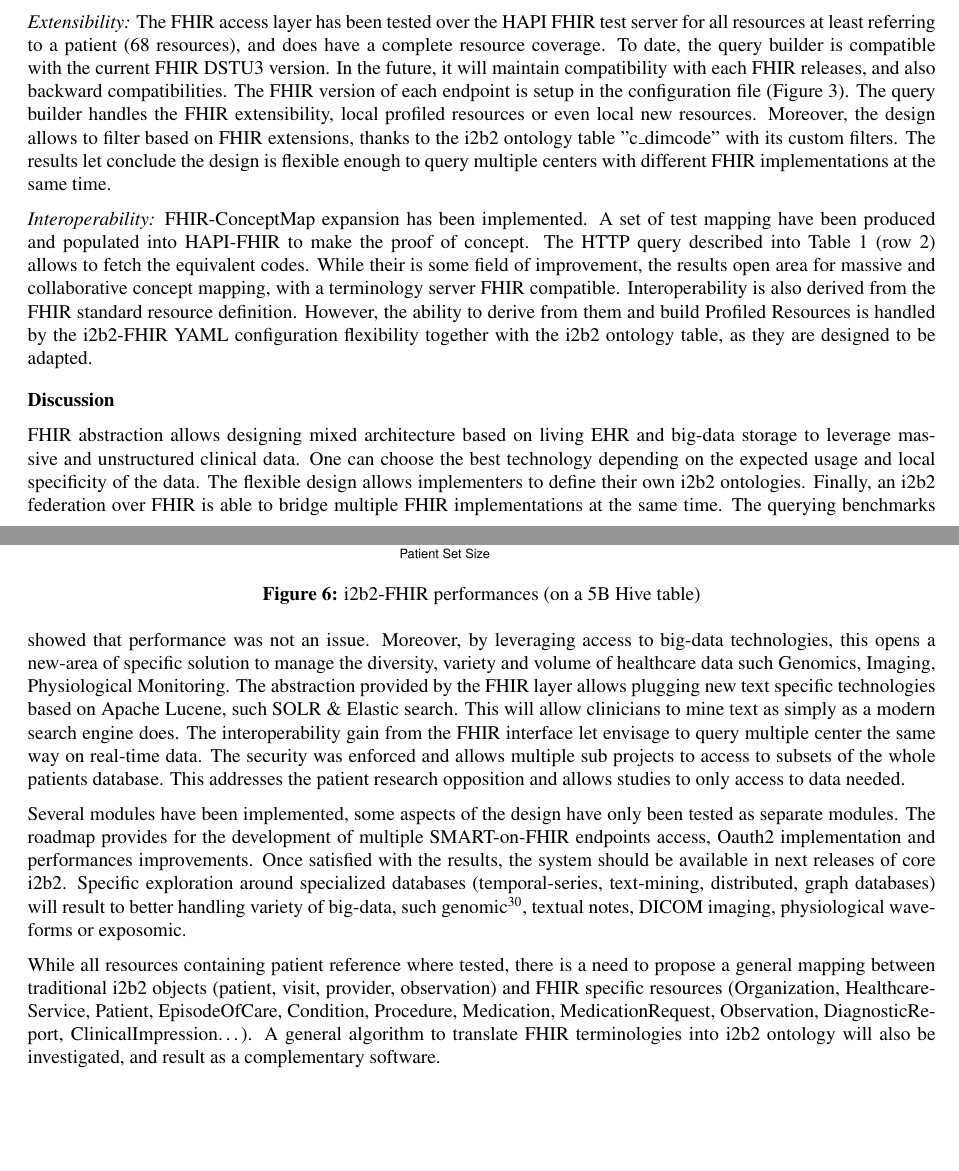
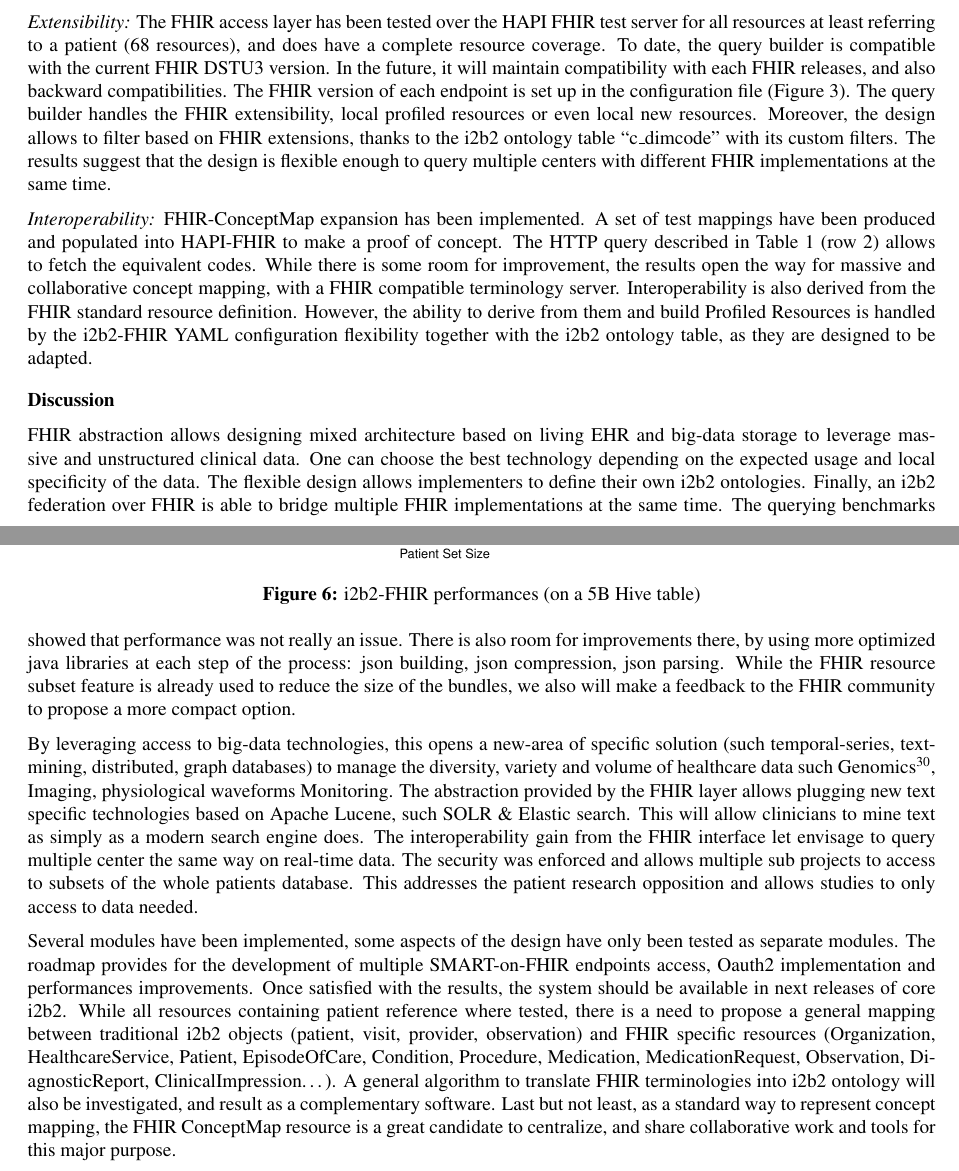
Before and after one commit to parisni/i2b2-fhir-amia, a LaTeX document (i2b2-fhir.tex): two parts of pages 7 and 8 of 10, joined at a grey line, cut so that both start at the same text, the shorter picture padded with empty space. Compiled offline with pdfLaTeX.

Commit message:
Changes from papeeria

```diff
--- a/i2b2-fhir.tex
+++ b/i2b2-fhir.tex
@@ -243,21 +209,17 @@ Observation:
 
-\textit{Security:}A security layer has been proposed and implemented into the existing i2b2crc. A new i2b2 table allows to define witch patient are part of witch i2b2 project. This security layer is important because it allows with one endpoint containing all patients records, to create multiple projects with subset allowing multiple views on the dataset. In terms of performances, the table might be vertically partitioned and spitted by project, in order to get stable performances while number of project is increasing. This mechanism is both compatible with traditional i2b2 and i2b2-FHIR and has been deployed in production at AP-HP hospital and handle more than distinct 200 projects. The Oauth2 security layer has not yet been implemented. The implementation will inspire from project\cite{Wagholikar_2016,Pfiffner__2016} that recently succeed in.
+\textit{Security:} A security layer has been proposed and implemented into the existing i2b2crc. A new i2b2 table allows to define witch patient are part of witch i2b2 project. This security layer is important because it allows with one endpoint containing all patients records, to create multiple projects with subset allowing multiple views on the dataset. In terms of performances, the table might be vertically partitioned and spitted by project, in order to get stable performances while number of project is increasing. This mechanism is both compatible with traditional i2b2 and i2b2-FHIR and has been deployed in production at AP-HP hospital and handle more than distinct 200 projects. The Oauth2 security layer has not yet been implemented. The implementation will inspire from project\cite{Wagholikar_2016,Pfiffner__2016} that recently succeed in.
 
-\textit{Extensibility:} The FHIR access layer has been tested over the HAPI FHIR test server for all resources at least referring to a patient (68 resources), and does have a complete resource coverage. To date, the query builder is compatible with the current FHIR DSTU3 version. In the future, it will maintain compatibility with each FHIR releases, and also backward compatibilities. The FHIR version of each endpoint is setup in the configuration file (Figure \ref{conf1}). The query builder handles the FHIR extensibility, local profiled resources or even local new resources. Moreover, the design allows to filter based on FHIR extensions, thanks to the i2b2 ontology table ''c\_dimcode'' with its custom filters. The results let conclude the design is flexible enough to query multiple centers with different FHIR implementations at the same time.
+\textit{Extensibility:} The FHIR access layer has been tested over the HAPI FHIR test server for all resources at least referring to a patient (68 resources), and does have a complete resource coverage. To date, the query builder is compatible with the current FHIR DSTU3 version. In the future, it will maintain compatibility with each FHIR releases, and also backward compatibilities. The FHIR version of each endpoint is set up in the configuration file (Figure~\ref{conf1}). The query builder handles the FHIR extensibility, local profiled resources or even local new resources. Moreover, the design allows to filter based on FHIR extensions, thanks to the i2b2 ontology table ``c\_dimcode'' with its custom filters. The results suggest that the design is flexible enough to query multiple centers with different FHIR implementations at the same time.
 
-\textit{Interoperability: }FHIR-ConceptMap expansion has been implemented. A set of test mapping have been produced and populated into HAPI-FHIR to make the proof of concept. The HTTP query described into Table \ref{tab2} (row 2)  allows to fetch the equivalent codes. While their is some field of improvement, the results open area for massive and collaborative concept mapping, with a terminology server FHIR compatible. Interoperability is also derived from the FHIR standard resource definition. However, the ability to derive from them and build Profiled Resources is handled by the i2b2-FHIR YAML configuration flexibility together with the i2b2 ontology table, as they are designed to be adapted.
+\textit{Interoperability: }FHIR-ConceptMap expansion has been implemented. A set of test mappings have been produced and populated into HAPI-FHIR to make a proof of concept. The HTTP query described in Table~\ref{tab2} (row 2)  allows to fetch the equivalent codes. While there is some room for improvement, the results open the way for massive and collaborative concept mapping, with a FHIR compatible terminology server. Interoperability is also derived from the FHIR standard resource definition. However, the ability to derive from them and build Profiled Resources is handled by the i2b2-FHIR YAML configuration flexibility together with the i2b2 ontology table, as they are designed to be adapted.
 
 \section*{Discussion}
 
-FHIR abstraction allows designing mixed architecture based on living EHR and big-data storage to leverage massive and unstructured clinical data. One can choose the best technology depending on the expected usage and local specificity of the data. The flexible design allows implementers to define their own i2b2 ontologies. Finally, an i2b2 federation over FHIR is able to bridge multiple FHIR implementations at the same time. The querying benchmarks showed that performance was not an issue. Moreover, by leveraging access to big-data technologies, this opens a new-area of specific solution to manage the diversity, variety and volume of healthcare data such Genomics, Imaging, Physiological Monitoring. The abstraction provided by the FHIR layer allows plugging new text specific technologies based on Apache Lucene, such SOLR \& Elastic search. This will allow clinicians to mine text as simply as a modern search engine does. The interoperability gain from the FHIR interface let envisage to query multiple center the same way on real-time data. The security was enforced and allows multiple sub projects to access to subsets of the whole patients database. This addresses the patient research opposition and allows studies to only access to data needed.
-% * <tpollard@mit.edu> 17:20:32 28 Sep 2017 UTC-0400:
-% This sentence needs checking - "...possible. - free text search"
-% ^ <niparisco@gmail.com> 23:25:30 28 Sep 2017 UTC+0200:
-% true, done
+FHIR abstraction allows designing mixed architecture based on living EHR and big-data storage to leverage massive and unstructured clinical data. One can choose the best technology depending on the expected usage and local specificity of the data. The flexible design allows implementers to define their own i2b2 ontologies. Finally, an i2b2 federation over FHIR is able to bridge multiple FHIR implementations at the same time. The querying benchmarks showed that performance was not really an issue. There is also room for improvements there, by using more optimized java libraries at each step of the process: json building, json compression, json parsing. While the FHIR resource subset feature is already used to reduce the size of the bundles, we also will make a feedback to the FHIR community to propose a more compact option.
 
-Several modules have been implemented, some aspects of the design have only been tested as separate modules. The roadmap provides for the development of multiple SMART-on-FHIR endpoints access, Oauth2 implementation and performances improvements. Once satisfied with the results, the system should be available in next releases of core i2b2. Specific exploration around specialized databases (temporal-series, text-mining, distributed, graph databases) will result to better handling variety of big-data, such genomic\cite{Alterovitz_2015}, textual notes, DICOM imaging, physiological waveforms or exposomic.
+By leveraging access to big-data technologies, this opens a new-area of specific solution (such temporal-series, text-mining, distributed, graph databases)  to manage the diversity, variety and volume of healthcare data such Genomics\cite{Alterovitz_2015}, Imaging, physiological waveforms Monitoring. The abstraction provided by the FHIR layer allows plugging new text specific technologies based on Apache Lucene, such SOLR \& Elastic search. This will allow clinicians to mine text as simply as a modern search engine does. The interoperability gain from the FHIR interface let envisage to query multiple center the same way on real-time data. The security was enforced and allows multiple sub projects to access to subsets of the whole patients database. This addresses the patient research opposition and allows studies to only access to data needed.
 
-While all resources containing patient reference where tested, there is a need to propose a general mapping between traditional i2b2 objects (patient, visit, provider, observation) and FHIR specific resources (Organization, HealthcareService, Patient, EpisodeOfCare, Condition, Procedure, Medication, MedicationRequest, Observation, DiagnosticReport, ClinicalImpression\ldots). A general algorithm to translate FHIR terminologies into i2b2 ontology will also be investigated, and result as a complementary software.
+Several modules have been implemented, some aspects of the design have only been tested as separate modules. The roadmap provides for the development of multiple SMART-on-FHIR endpoints access, Oauth2 implementation and performances improvements. Once satisfied with the results, the system should be available in next releases of core i2b2. While all resources containing patient reference where tested, there is a need to propose a general mapping between traditional i2b2 objects (patient, visit, provider, observation) and FHIR specific resources (Organization, HealthcareService, Patient, EpisodeOfCare, Condition, Procedure, Medication, MedicationRequest, Observation, DiagnosticReport, ClinicalImpression\ldots). A general algorithm to translate FHIR terminologies into i2b2 ontology will also be investigated, and result as a complementary software. Last but not least, as a standard way to represent concept mapping, the FHIR ConceptMap resource is a great candidate to centralize, and share collaborative work and tools for this major purpose.
 
 
 \section*{Conclusion}
```
Also changed, not shown: i2b2-fhir.tex (38 more changed lines).
